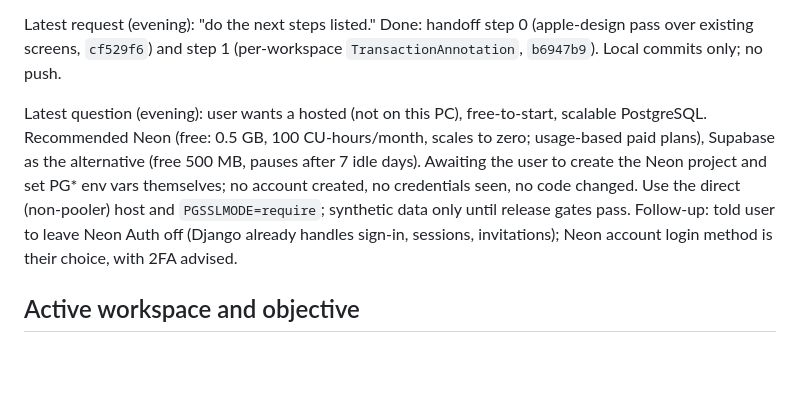
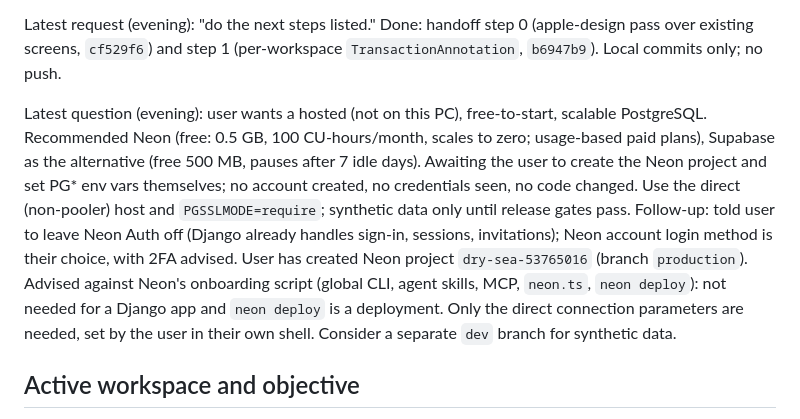
Before and after one commit to kah-eru/budget, a Markdown page: AI_HANDOFF.md, the part around the change. Rendered like a GitHub page; blank space fills up the shorter version.

Commit message:
docs: record Neon project and skipped onboarding script
Co-Authored-By: Claude Opus 5.5 (1M context) <noreply@anthropic.com>

```diff
--- a/AI_HANDOFF.md
+++ b/AI_HANDOFF.md
@@ -8,7 +8,7 @@ Follow-up request (same day): install the `apple-design` skill for frontend work
 
 Latest request (evening): "do the next steps listed." Done: handoff step 0 (apple-design pass over existing screens, `cf529f6`) and step 1 (per-workspace `TransactionAnnotation`, `b6947b9`). Local commits only; no push.
 
-Latest question (evening): user wants a hosted (not on this PC), free-to-start, scalable PostgreSQL. Recommended Neon (free: 0.5 GB, 100 CU-hours/month, scales to zero; usage-based paid plans), Supabase as the alternative (free 500 MB, pauses after 7 idle days). Awaiting the user to create the Neon project and set PG* env vars themselves; no account created, no credentials seen, no code changed. Use the direct (non-pooler) host and `PGSSLMODE=require`; synthetic data only until release gates pass. Follow-up: told user to leave Neon Auth off (Django already handles sign-in, sessions, invitations); Neon account login method is their choice, with 2FA advised.
+Latest question (evening): user wants a hosted (not on this PC), free-to-start, scalable PostgreSQL. Recommended Neon (free: 0.5 GB, 100 CU-hours/month, scales to zero; usage-based paid plans), Supabase as the alternative (free 500 MB, pauses after 7 idle days). Awaiting the user to create the Neon project and set PG* env vars themselves; no account created, no credentials seen, no code changed. Use the direct (non-pooler) host and `PGSSLMODE=require`; synthetic data only until release gates pass. Follow-up: told user to leave Neon Auth off (Django already handles sign-in, sessions, invitations); Neon account login method is their choice, with 2FA advised. User has created Neon project `dry-sea-53765016` (branch `production`). Advised against Neon's onboarding script (global CLI, agent skills, MCP, `neon.ts`, `neon deploy`): not needed for a Django app and `neon deploy` is a deployment. Only the direct connection parameters are needed, set by the user in their own shell. Consider a separate `dev` branch for synthetic data.
 
 ## Active workspace and objective
 
```
